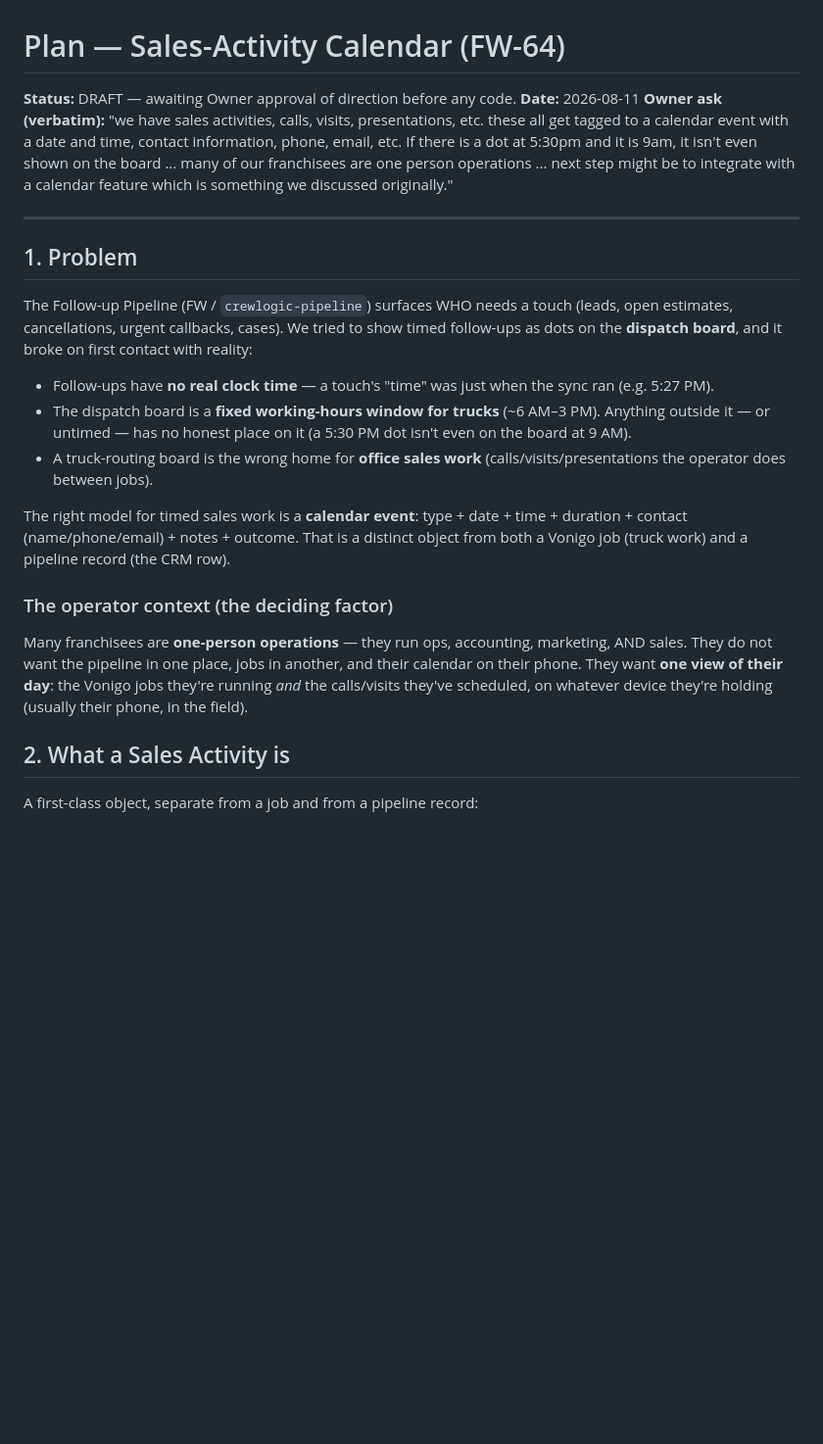
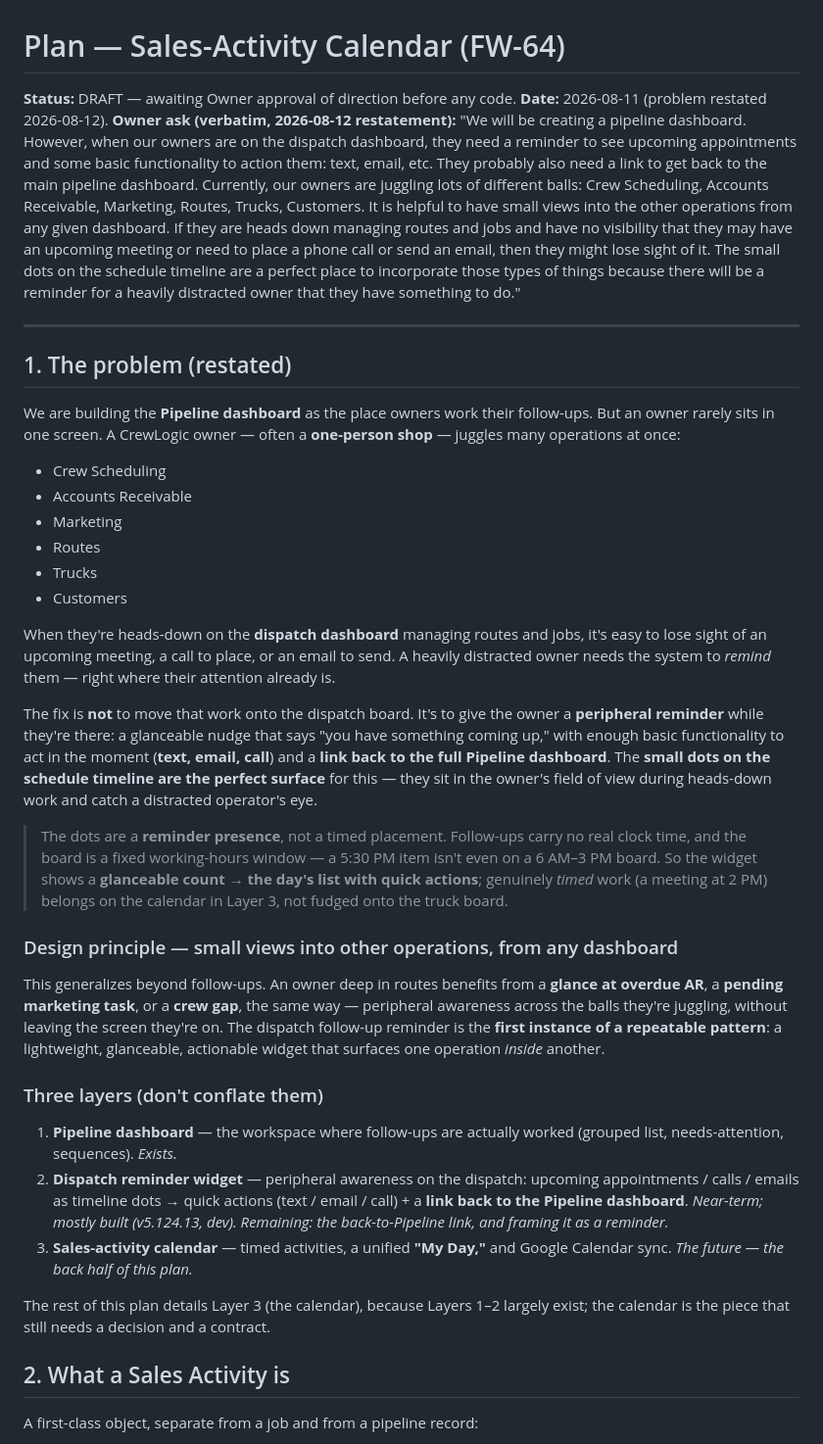
Before and after one commit to ctdennis/crewlogic, a Markdown page: docs/plan-sales-calendar.md, the part around the change. Shown at 98% size. Drawn GitHub-style; blank space fills up the shorter version.

Commit message:
docs(plan): restate FW-64 problem — peripheral awareness, not a mini-pipeline
## What
Restates the problem per Owner's 2026-08-12 framing: the dispatch dots are a
PERIPHERAL REMINDER for a heads-down owner (upcoming appointments/calls/emails +
quick actions + a link back to the Pipeline), not a second pipeline view. Adds
the design principle 'small views into other operations from any dashboard' (the
follow-up reminder is the first instance of a repeatable cross-ops widget), and
names three non-conflated layers: (1) Pipeline dashboard [exists], (2) Dispatch
reminder widget [near-term, mostly built — remaining: back-to-Pipeline link],
(3) Sales-activity calendar [future]. Captures the new verbatim ask.

## Why
Owner reframed: owners juggle crew/AR/marketing/routes/trucks/customers; a
distracted operator needs a glanceable nudge where their attention already is.

## Risk
Docs only. Clickable copy updated at the same artifact URL.

Co-Authored-By: Claude Opus 4.8 (1M context) <noreply@anthropic.com>
Claude-Session: https://claude.ai/code/session_01DVQPdB4U52aPYSTLApRDtY

```diff
--- a/docs/plan-sales-calendar.md
+++ b/docs/plan-sales-calendar.md
@@ -1,24 +1,39 @@
 # Plan — Sales-Activity Calendar (FW-64)
 
 **Status:** DRAFT — awaiting Owner approval of direction before any code.
-**Date:** 2026-08-11
-**Owner ask (verbatim):** "we have sales activities, calls, visits, presentations, etc. these all get tagged to a calendar event with a date and time, contact information, phone, email, etc. If there is a dot at 5:30pm and it is 9am, it isn't even shown on the board ... many of our franchisees are one person operations ... next step might be to integrate with a calendar feature which is something we discussed originally."
+**Date:** 2026-08-11 (problem restated 2026-08-12).
+**Owner ask (verbatim, 2026-08-12 restatement):** "We will be creating a pipeline dashboard. However, when our owners are on the dispatch dashboard, they need a reminder to see upcoming appointments and some basic functionality to action them: text, email, etc. They probably also need a link to get back to the main pipeline dashboard. Currently, our owners are juggling lots of different balls: Crew Scheduling, Accounts Receivable, Marketing, Routes, Trucks, Customers. It is helpful to have small views into the other operations from any given dashboard. If they are heads down managing routes and jobs and have no visibility that they may have an upcoming meeting or need to place a phone call or send an email, then they might lose sight of it. The small dots on the schedule timeline are a perfect place to incorporate those types of things because there will be a reminder for a heavily distracted owner that they have something to do."
 
 ---
 
-## 1. Problem
+## 1. The problem (restated)
 
-The Follow-up Pipeline (FW / `crewlogic-pipeline`) surfaces WHO needs a touch (leads, open estimates, cancellations, urgent callbacks, cases). We tried to show timed follow-ups as dots on the **dispatch board**, and it broke on first contact with reality:
+We are building the **Pipeline dashboard** as the place owners work their follow-ups. But an owner rarely sits in one screen. A CrewLogic owner — often a **one-person shop** — juggles many operations at once:
 
-- Follow-ups have **no real clock time** — a touch's "time" was just when the sync ran (e.g. 5:27 PM).
-- The dispatch board is a **fixed working-hours window for trucks** (~6 AM–3 PM). Anything outside it — or untimed — has no honest place on it (a 5:30 PM dot isn't even on the board at 9 AM).
-- A truck-routing board is the wrong home for **office sales work** (calls/visits/presentations the operator does between jobs).
+- Crew Scheduling
+- Accounts Receivable
+- Marketing
+- Routes
+- Trucks
+- Customers
 
-The right model for timed sales work is a **calendar event**: type + date + time + duration + contact (name/phone/email) + notes + outcome. That is a distinct object from both a Vonigo job (truck work) and a pipeline record (the CRM row).
+When they're heads-down on the **dispatch dashboard** managing routes and jobs, it's easy to lose sight of an upcoming meeting, a call to place, or an email to send. A heavily distracted owner needs the system to *remind* them — right where their attention already is.
 
-### The operator context (the deciding factor)
+The fix is **not** to move that work onto the dispatch board. It's to give the owner a **peripheral reminder** while they're there: a glanceable nudge that says "you have something coming up," with enough basic functionality to act in the moment (**text, email, call**) and a **link back to the full Pipeline dashboard**. The **small dots on the schedule timeline are the perfect surface** for this — they sit in the owner's field of view during heads-down work and catch a distracted operator's eye.
 
-Many franchisees are **one-person operations** — they run ops, accounting, marketing, AND sales. They do not want the pipeline in one place, jobs in another, and their calendar on their phone. They want **one view of their day**: the Vonigo jobs they're running *and* the calls/visits they've scheduled, on whatever device they're holding (usually their phone, in the field).
+> The dots are a **reminder presence**, not a timed placement. Follow-ups carry no real clock time, and the board is a fixed working-hours window — a 5:30 PM item isn't even on a 6 AM–3 PM board. So the widget shows a **glanceable count → the day's list with quick actions**; genuinely *timed* work (a meeting at 2 PM) belongs on the calendar in Layer 3, not fudged onto the truck board.
+
+### Design principle — small views into other operations, from any dashboard
+
+This generalizes beyond follow-ups. An owner deep in routes benefits from a **glance at overdue AR**, a **pending marketing task**, or a **crew gap**, the same way — peripheral awareness across the balls they're juggling, without leaving the screen they're on. The dispatch follow-up reminder is the **first instance of a repeatable pattern**: a lightweight, glanceable, actionable widget that surfaces one operation *inside* another.
+
+### Three layers (don't conflate them)
+
+1. **Pipeline dashboard** — the workspace where follow-ups are actually worked (grouped list, needs-attention, sequences). *Exists.*
+2. **Dispatch reminder widget** — peripheral awareness on the dispatch: upcoming appointments / calls / emails as timeline dots → quick actions (text / email / call) + a **link back to the Pipeline dashboard**. *Near-term; mostly built (v5.124.13, dev). Remaining: the back-to-Pipeline link, and framing it as a reminder.*
+3. **Sales-activity calendar** — timed activities, a unified **"My Day,"** and Google Calendar sync. *The future — the back half of this plan.*
+
+The rest of this plan details Layer 3 (the calendar), because Layers 1–2 largely exist; the calendar is the piece that still needs a decision and a contract.
 
 ## 2. What a Sales Activity is
 
```
